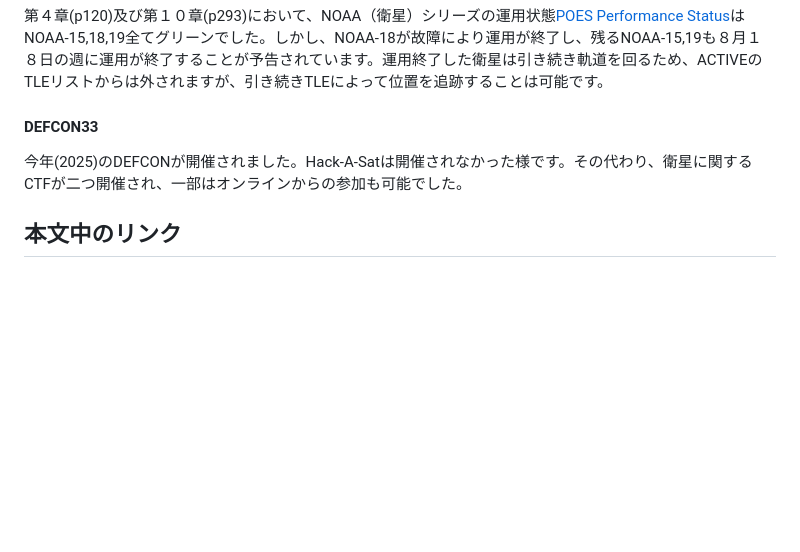
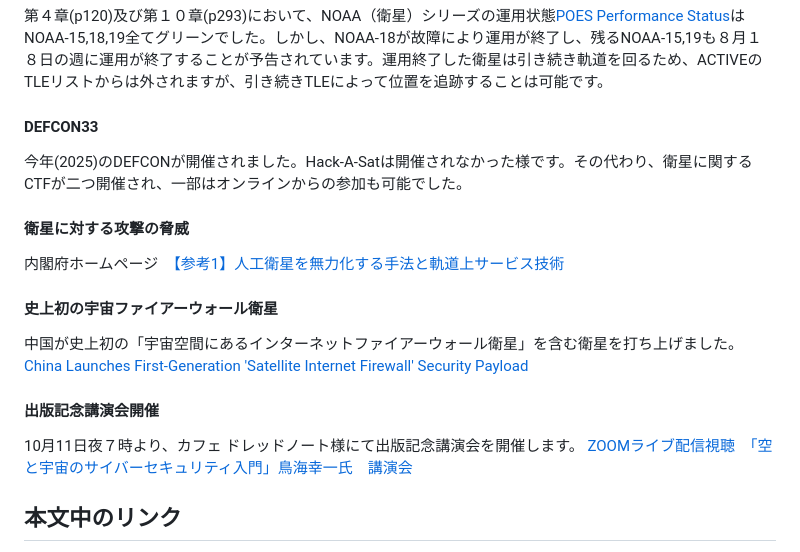
Before and after one commit to Duleive/Aerospace_CyberSec, a Markdown page: README.md, the part around one of its changes. GitHub-like rendering; blank space fills up the shorter version.

```diff
--- a/README.md
+++ b/README.md
@@ -57,6 +78,16 @@
 #### DEFCON33
 今年(2025)のDEFCONが開催されました。Hack-A-Satは開催されなかった様です。その代わり、衛星に関するCTFが二つ開催され、一部はオンラインからの参加も可能でした。
 
+#### 衛星に対する攻撃の脅威
+内閣府ホームページ　[【参考1】人工衛星を無力化する手法と軌道上サービス技術](https://www8.cao.go.jp/space/taskforce/debris/dai5/siryou4_2.pdf)
+
+#### 史上初の宇宙ファイアーウォール衛星
+中国が史上初の「宇宙空間にあるインターネットファイアーウォール衛星」を含む衛星を打ち上げました。[China Launches First-Generation 'Satellite Internet Firewall' Security Payload](https://uniteddaily.my/en/e763c987-6451-4bed-97dd-5bb0ac2bc801)
+
+#### 出版記念講演会開催
+10月11日夜７時より、カフェ ドレッドノート様にて出版記念講演会を開催します。
+[ZOOMライブ配信視聴　「空と宇宙のサイバーセキュリティ入門」鳥海幸一氏　講演会](https://dreadnought20251011z.peatix.com/view)
+
 ## 本文中のリンク
 本書は編集の都合上、いくつかのリンクが電子版において無効になっています。また、リンク切れになっているものもあります。それらについては[本文中のリンク](LINKS.md)にて有効なリンクを公開しています。
 
```
Also changed, not shown: other parts of README.md (+33 -1 lines), hackerinfo.jpg (added), warfare1.jpg (added).
